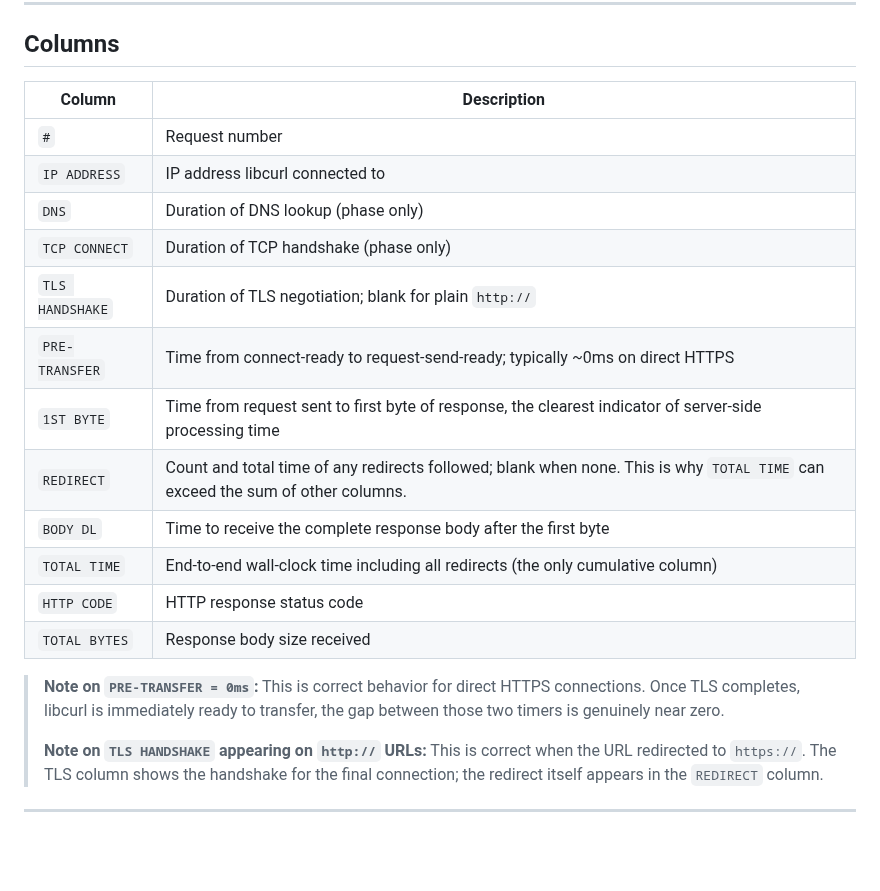
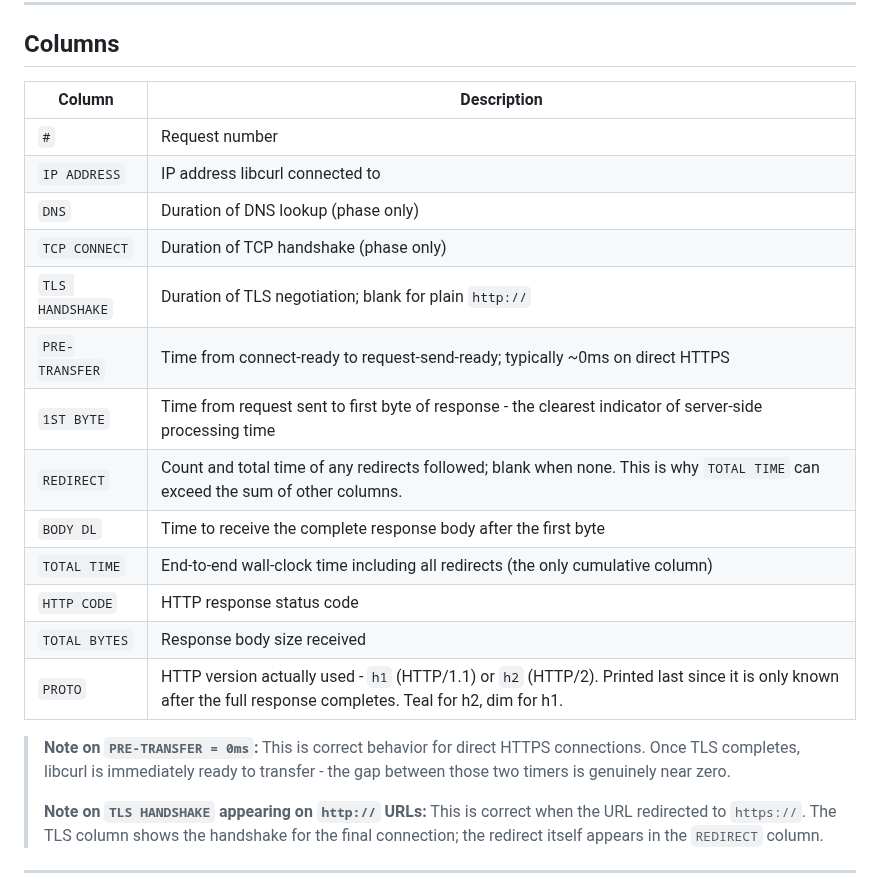
Before and after one commit to bytebeast/check-endpoint, a Markdown page: README.md, the part around one of its changes. Rendered like a GitHub page; blank space fills up the shorter version.

```diff
--- a/README.md
+++ b/README.md
@@ -221,24 +238,25 @@ chmod +x check-endpoint.py
 
 ## Columns
 
-| Column          | Description                                                                                                                    |
-| --------------- | ------------------------------------------------------------------------------------------------------------------------------ |
-| `#`             | Request number                                                                                                                 |
-| `IP ADDRESS`    | IP address libcurl connected to                                                                                                |
-| `DNS`           | Duration of DNS lookup (phase only)                                                                                            |
-| `TCP CONNECT`   | Duration of TCP handshake (phase only)                                                                                         |
-| `TLS HANDSHAKE` | Duration of TLS negotiation; blank for plain `http://`                                                                         |
-| `PRE-TRANSFER`  | Time from connect-ready to request-send-ready; typically ~0ms on direct HTTPS                                                  |
-| `1ST BYTE`      | Time from request sent to first byte of response, the clearest indicator of server-side processing time                        |
-| `REDIRECT`      | Count and total time of any redirects followed; blank when none. This is why `TOTAL TIME` can exceed the sum of other columns. |
-| `BODY DL`       | Time to receive the complete response body after the first byte                                                                |
-| `TOTAL TIME`    | End-to-end wall-clock time including all redirects (the only cumulative column)                                                |
-| `HTTP CODE`     | HTTP response status code                                                                                                      |
-| `TOTAL BYTES`   | Response body size received                                                                                                    |
+| Column          | Description                                                                                                                                                    |
+| --------------- | -------------------------------------------------------------------------------------------------------------------------------------------------------------- |
+| `#`             | Request number                                                                                                                                                 |
+| `IP ADDRESS`    | IP address libcurl connected to                                                                                                                                |
+| `DNS`           | Duration of DNS lookup (phase only)                                                                                                                            |
+| `TCP CONNECT`   | Duration of TCP handshake (phase only)                                                                                                                         |
+| `TLS HANDSHAKE` | Duration of TLS negotiation; blank for plain `http://`                                                                                                         |
+| `PRE-TRANSFER`  | Time from connect-ready to request-send-ready; typically ~0ms on direct HTTPS                                                                                  |
+| `1ST BYTE`      | Time from request sent to first byte of response - the clearest indicator of server-side processing time                                                       |
+| `REDIRECT`      | Count and total time of any redirects followed; blank when none. This is why `TOTAL TIME` can exceed the sum of other columns.                                 |
+| `BODY DL`       | Time to receive the complete response body after the first byte                                                                                                |
+| `TOTAL TIME`    | End-to-end wall-clock time including all redirects (the only cumulative column)                                                                                |
+| `HTTP CODE`     | HTTP response status code                                                                                                                                      |
+| `TOTAL BYTES`   | Response body size received                                                                                                                                    |
+| `PROTO`         | HTTP version actually used - `h1` (HTTP/1.1) or `h2` (HTTP/2). Printed last since it is only known after the full response completes. Teal for h2, dim for h1. |
 
 > **Note on `PRE-TRANSFER = 0ms`:** This is correct behavior for direct HTTPS
-> connections. Once TLS completes, libcurl is immediately ready to transfer, the
-> gap between those two timers is genuinely near zero.
+> connections. Once TLS completes, libcurl is immediately ready to transfer -
+> the gap between those two timers is genuinely near zero.
 >
 > **Note on `TLS HANDSHAKE` appearing on `http://` URLs:** This is correct when
 > the URL redirected to `https://`. The TLS column shows the handshake for the
```
Also changed, not shown: other parts of README.md (+68 -51 lines), images/check-endpoint-phases-social.png (added), images/phases.png (added), 1 other file.
